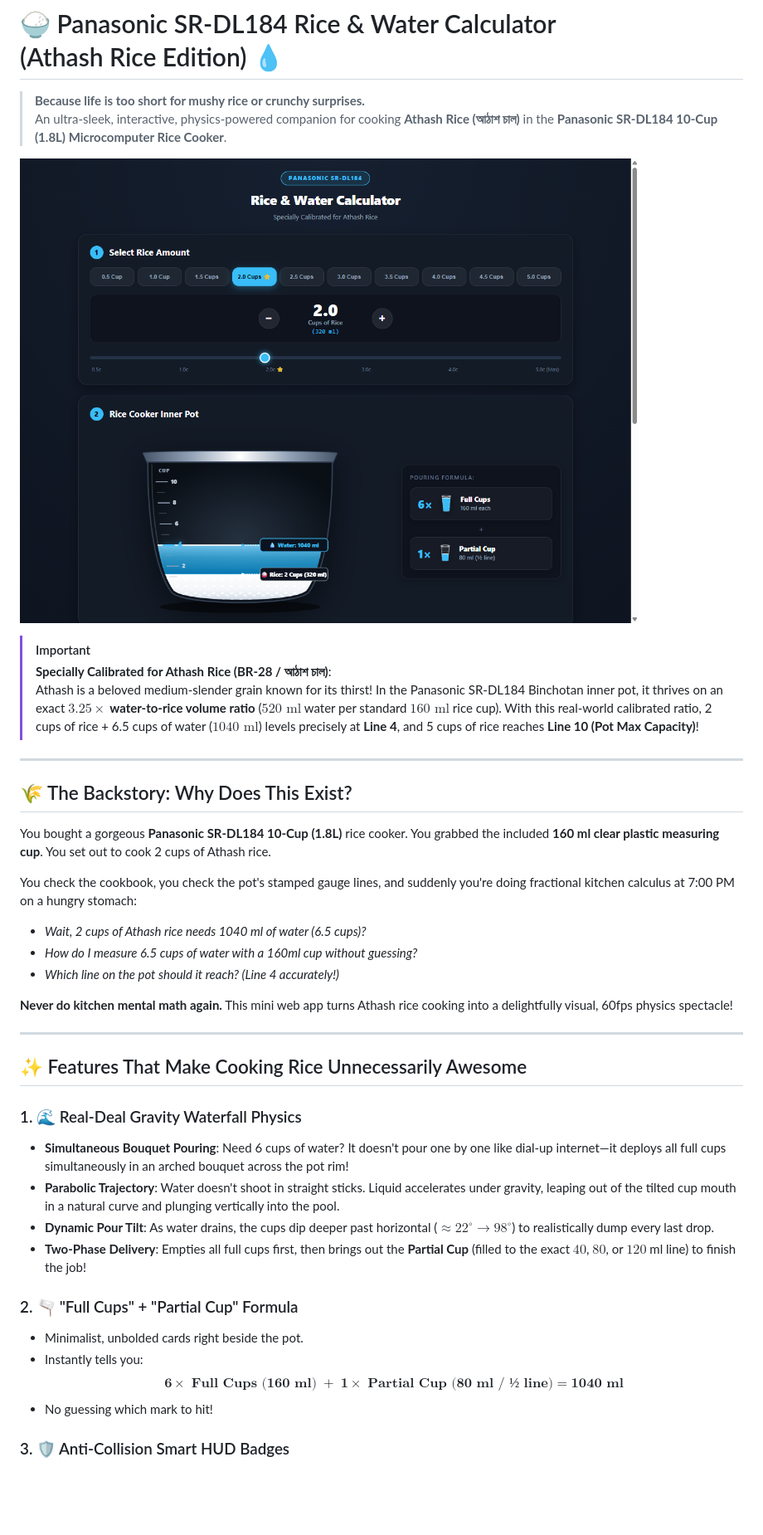
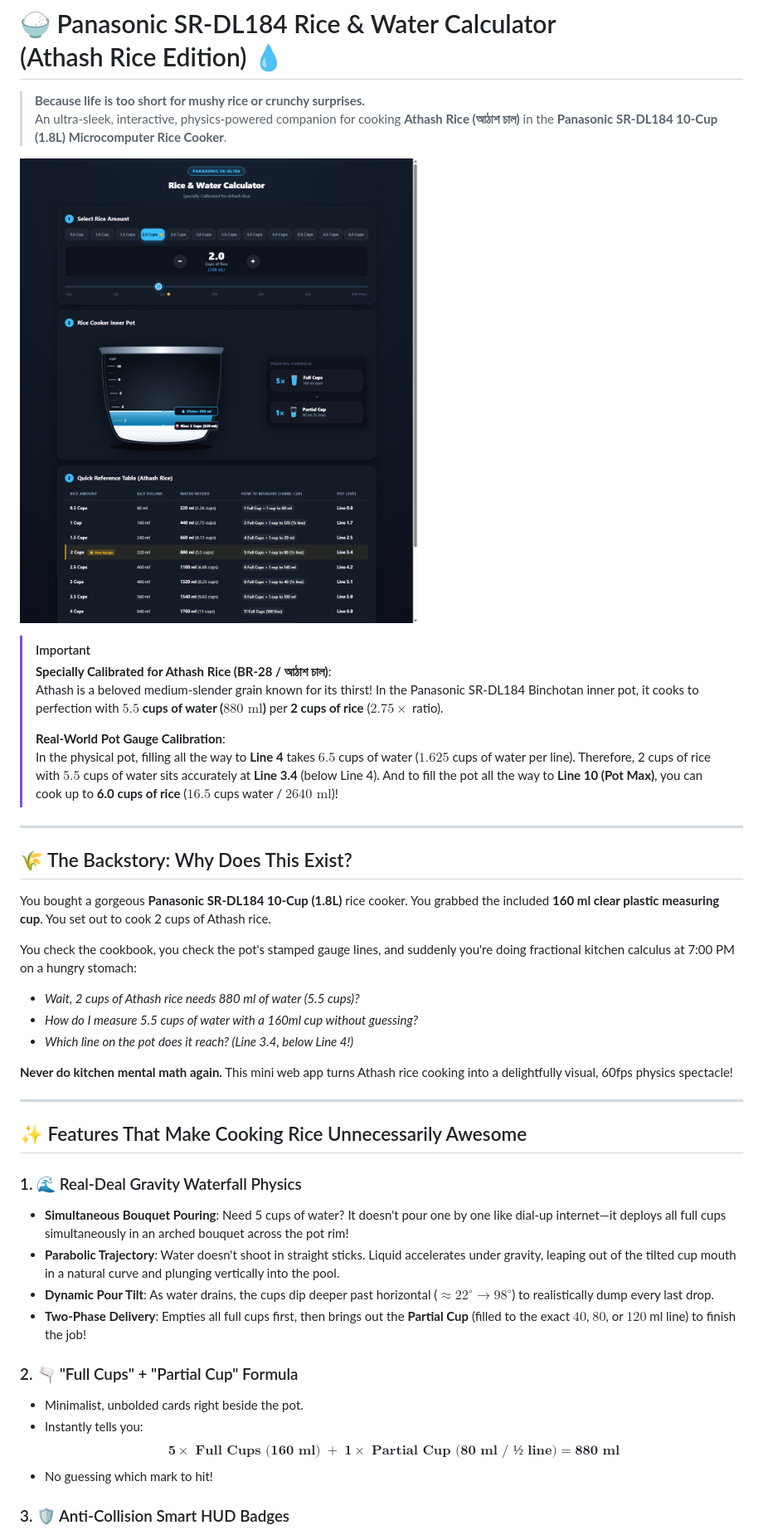
Before and after one commit to aiknayan/Athash-Rice-Water-Calculator, a Markdown page: README.md, the part around one of its changes. Shown at 83% size. Rendered like a GitHub page; pictures changed too: screenshot.png; blank space fills up the shorter version.

Commit message:
fix: decrease visual water level for 2c rice to Line 3.4 and expand max cups to 6.0c to fill Line 10

```diff
--- a/README.md
+++ b/README.md
@@ -7,7 +7,10 @@
 
 > [!IMPORTANT]
 > **Specially Calibrated for Athash Rice (BR-28 / আঠাশ চাল)**:
-> Athash is a beloved medium-slender grain known for its thirst! In the Panasonic SR-DL184 Binchotan inner pot, it thrives on an exact **$3.25\times$ water-to-rice volume ratio** ($520\text{ ml}$ water per standard $160\text{ ml}$ rice cup). With this real-world calibrated ratio, 2 cups of rice + 6.5 cups of water ($1040\text{ ml}$) levels precisely at **Line 4**, and 5 cups of rice reaches **Line 10 (Pot Max Capacity)**!
+> Athash is a beloved medium-slender grain known for its thirst! In the Panasonic SR-DL184 Binchotan inner pot, it cooks to perfection with **$5.5$ cups of water ($880\text{ ml}$)** per **2 cups of rice** ($2.75\times$ ratio).
+>
+> **Real-World Pot Gauge Calibration**:
+> In the physical pot, filling all the way to **Line 4** takes $6.5$ cups of water ($1.625$ cups of water per line). Therefore, 2 cups of rice with $5.5$ cups of water sits accurately at **Line 3.4** (below Line 4). And to fill the pot all the way to **Line 10 (Pot Max)**, you can cook up to **6.0 cups of rice** ($16.5$ cups water / $2640\text{ ml}$)!
 
 ---
 
@@ -16,9 +19,9 @@
 You bought a gorgeous **Panasonic SR-DL184 10-Cup (1.8L)** rice cooker. You grabbed the included **160 ml clear plastic measuring cup**. You set out to cook 2 cups of Athash rice.
 
 You check the cookbook, you check the pot's stamped gauge lines, and suddenly you're doing fractional kitchen calculus at 7:00 PM on a hungry stomach:
-- *Wait, 2 cups of Athash rice needs 1040 ml of water (6.5 cups)?*
-- *How do I measure 6.5 cups of water with a 160ml cup without guessing?*
-- *Which line on the pot should it reach? (Line 4 accurately!)*
+- *Wait, 2 cups of Athash rice needs 880 ml of water (5.5 cups)?*
+- *How do I measure 5.5 cups of water with a 160ml cup without guessing?*
+- *Which line on the pot does it reach? (Line 3.4, below Line 4!)*
 
 **Never do kitchen mental math again.** This mini web app turns Athash rice cooking into a delightfully visual, 60fps physics spectacle!
 
@@ -27,7 +30,7 @@ You check the cookbook, you check the pot's stamped gauge lines, and suddenly yo
 ## ✨ Features That Make Cooking Rice Unnecessarily Awesome
 
 ### 1. 🌊 Real-Deal Gravity Waterfall Physics
-- **Simultaneous Bouquet Pouring**: Need 6 cups of water? It doesn't pour one by one like dial-up internet—it deploys all full cups simultaneously in an arched bouquet across the pot rim!
+- **Simultaneous Bouquet Pouring**: Need 5 cups of water? It doesn't pour one by one like dial-up internet—it deploys all full cups simultaneously in an arched bouquet across the pot rim!
 - **Parabolic Trajectory**: Water doesn't shoot in straight sticks. Liquid accelerates under gravity, leaping out of the tilted cup mouth in a natural curve and plunging vertically into the pool.
 - **Dynamic Pour Tilt**: As water drains, the cups dip deeper past horizontal ($\approx 22^\circ \to 98^\circ$) to realistically dump every last drop.
 - **Two-Phase Delivery**: Empties all full cups first, then brings out the **Partial Cup** (filled to the exact $40$, $80$, or $120$ ml line) to finish the job!
@@ -35,7 +38,7 @@ You check the cookbook, you check the pot's stamped gauge lines, and suddenly yo
 ### 2. 🫗 "Full Cups" + "Partial Cup" Formula
 - Minimalist, unbolded cards right beside the pot.
 - Instantly tells you:
-  $$\mathbf{6\times \text{ Full Cups (160 ml)}} \;+\; \mathbf{1\times \text{ Partial Cup (80 ml / ½ line)}} = \mathbf{1040\text{ ml}}$$
+  $$\mathbf{5\times \text{ Full Cups (160 ml)}} \;+\; \mathbf{1\times \text{ Partial Cup (80 ml / ½ line)}} = \mathbf{880\text{ ml}}$$
 - No guessing which mark to hit!
 
 ### 3. 🛡️ Anti-Collision Smart HUD Badges
```
Also changed, not shown: other parts of README.md (+16 -14 lines), 3 other files.
